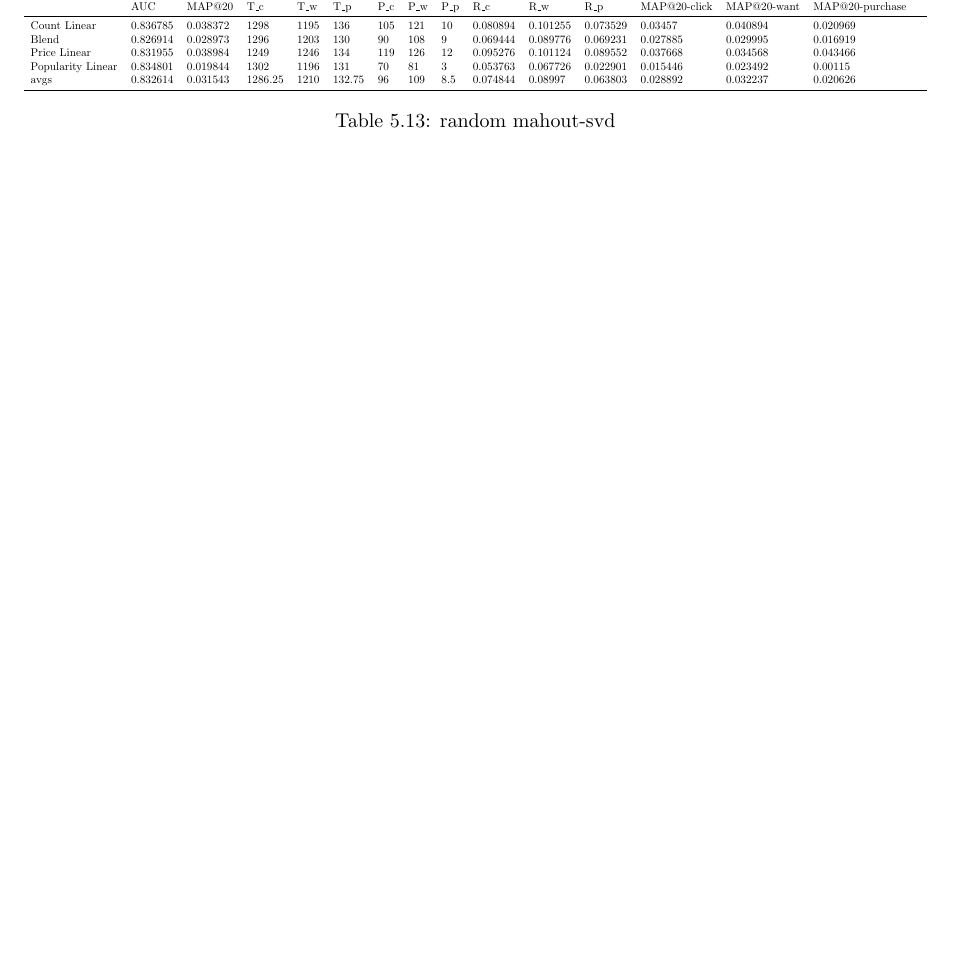
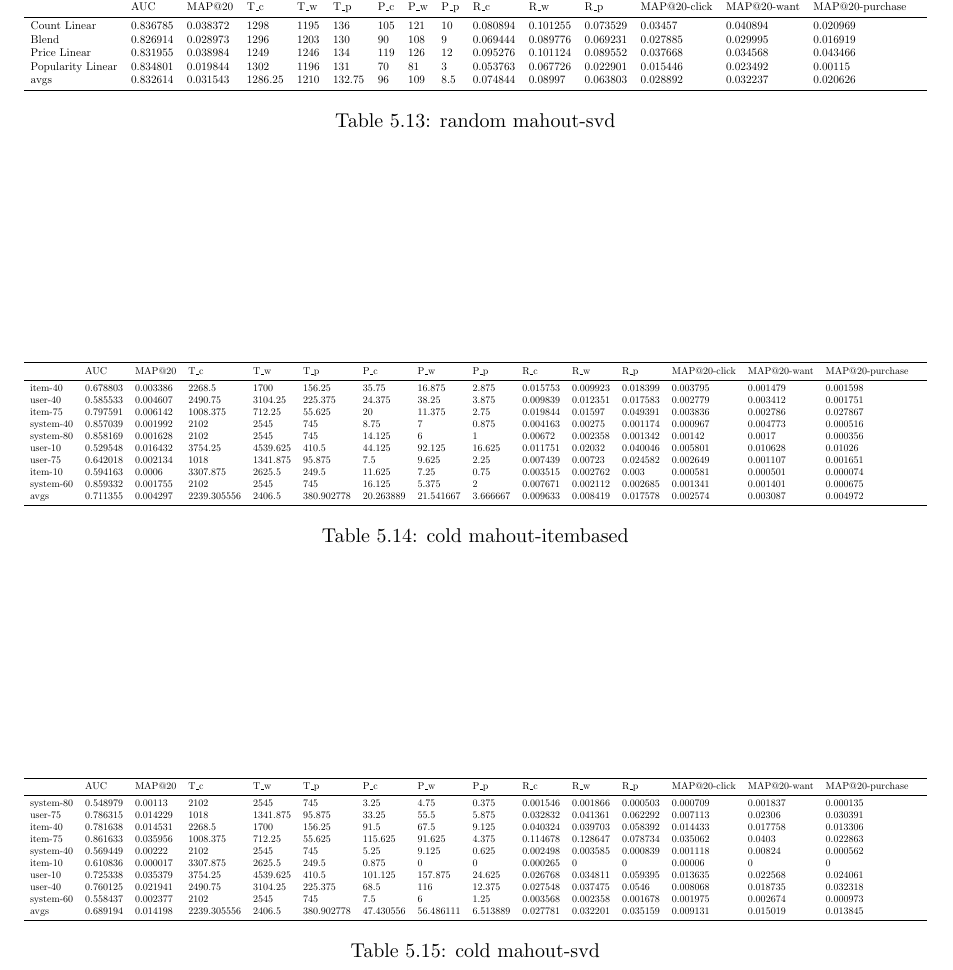
Before and after one commit to mcmhav/muchBazar, a LaTeX thesis (src/report.tex, which reads src/masterChapters/05-result-evaluation/experimental-results.tex): part of page 132 of 160 before the commit and part of page 132 of 161 after it, cut so that both start at the same text, the shorter picture padded with empty space. Compiled offline with pdfLaTeX.

Commit message:
cold run 00001

```diff
--- a/src/masterChapters/05-result-evaluation/experimental-results.tex
+++ b/src/masterChapters/05-result-evaluation/experimental-results.tex
@@ -481,3 +481,34 @@ Price Linear &  0.831955 &      0.038984 &      1249 &  1246 &  134 &   119 &
 Popularity Linear &     0.834801 &      0.019844 &      1302 &  1196 &  131 &   70 &    81 &    3 &     0.053763 &      0.067726 &      0.022901 &      0.015446 &      0.023492 &      0.00115 &        \\
 avgs     &      0.832614 &      0.031543 &      1286.25 &       1210 &  132.75 &        96 &    109 &   8.5 &   0.074844 &      0.08997 &       0.063803 &      0.028892 &      0.032237 &      0.020626 &      \\
 \bottomrule\end{tabular}}\caption{random mahout-svd}\end{table}
+
+
+% ./testikus.sh -i mongo -m "svd itembased" -s cold -c -t -o "0,0,0,0,1";
+\begin{table}\centering\resizebox{\columnwidth}{!}{\begin{tabular}{*{19}l}\toprule
+ & AUC &    MAP@20 &    T\_c &  T\_w &  T\_p &  P\_c &  P\_w &  P\_p &  R\_c &  R\_w &  R\_p &  MAP@20-click &  MAP@20-want &   MAP@20-purchase &    \\
+\midrule
+item-40 &   0.678803 &  0.003386 &  2268.5 &    1700 &  156.25 &    35.75 & 16.875 &    2.875 & 0.015753 &  0.009923 &  0.018399 &  0.003795 &  0.001479 &  0.001598 &   \\
+user-40 &   0.585533 &  0.004607 &  2490.75 &   3104.25 &   225.375 &   24.375 &    38.25 & 3.875 & 0.009839 &  0.012351 &  0.017583 &  0.002779 &  0.003412 &  0.001751 &   \\
+item-75 &   0.797591 &  0.006142 &  1008.375 &  712.25 &    55.625 &    20 &    11.375 &    2.75 &  0.019844 &  0.01597 &   0.049391 &  0.003836 &  0.002786 &  0.027867 &   \\
+system-40 & 0.857039 &  0.001992 &  2102 &  2545 &  745 &   8.75 &  7 & 0.875 & 0.004163 &  0.00275 &   0.001174 &  0.000967 &  0.004773 &  0.000516 &   \\
+system-80 & 0.858169 &  0.001628 &  2102 &  2545 &  745 &   14.125 &    6 & 1 & 0.00672 &   0.002358 &  0.001342 &  0.00142 &   0.0017 &    0.000356 &   \\
+user-10 &   0.529548 &  0.016432 &  3754.25 &   4539.625 &  410.5 & 44.125 &    92.125 &    16.625 &    0.011751 &  0.02032 &   0.040046 &  0.005801 &  0.010628 &  0.01026 &    \\
+user-75 &   0.642018 &  0.002134 &  1018 &  1341.875 &  95.875 &    7.5 &   9.625 & 2.25 &  0.007439 &  0.00723 &   0.024582 &  0.002649 &  0.001107 &  0.001651 &   \\
+item-10 &   0.594163 &  0.0006 &    3307.875 &  2625.5 &    249.5 & 11.625 &    7.25 &  0.75 &  0.003515 &  0.002762 &  0.003 & 0.000581 &  0.000501 &  0.000074 &   \\
+system-60 & 0.859332 &  0.001755 &  2102 &  2545 &  745 &   16.125 &    5.375 & 2 & 0.007671 &  0.002112 &  0.002685 &  0.001341 &  0.001401 &  0.000675 &   \\
+avgs     &  0.711355 &  0.004297 &  2239.305556 &   2406.5 &    380.902778 &    20.263889 & 21.541667 & 3.666667 &  0.009633 &  0.008419 &  0.017578 &  0.002574 &  0.003087 &  0.004972 &  \\
+\bottomrule\end{tabular}}\caption{cold mahout-itembased}\end{table}
+\begin{table}\centering\resizebox{\columnwidth}{!}{\begin{tabular}{*{19}l}\toprule
+ & AUC &    MAP@20 &    T\_c &  T\_w &  T\_p &  P\_c &  P\_w &  P\_p &  R\_c &  R\_w &  R\_p &  MAP@20-click &  MAP@20-want &   MAP@20-purchase &    \\
+\midrule
+system-80 & 0.548979 &  0.00113 &   2102 &  2545 &  745 &   3.25 &  4.75 &  0.375 & 0.001546 &  0.001866 &  0.000503 &  0.000709 &  0.001837 &  0.000135 &   \\
+user-75 &   0.786315 &  0.014229 &  1018 &  1341.875 &  95.875 &    33.25 & 55.5 &  5.875 & 0.032832 &  0.041361 &  0.062292 &  0.007113 &  0.02306 &   0.030391 &   \\
+item-40 &   0.781638 &  0.014531 &  2268.5 &    1700 &  156.25 &    91.5 &  67.5 &  9.125 & 0.040324 &  0.039703 &  0.058392 &  0.014433 &  0.017758 &  0.013306 &   \\
+item-75 &   0.861633 &  0.035956 &  1008.375 &  712.25 &    55.625 &    115.625 &   91.625 &    4.375 & 0.114678 &  0.128647 &  0.078734 &  0.035062 &  0.0403 &    0.022863 &   \\
+system-40 & 0.569449 &  0.00222 &   2102 &  2545 &  745 &   5.25 &  9.125 & 0.625 & 0.002498 &  0.003585 &  0.000839 &  0.001118 &  0.00824 &   0.000562 &   \\
+item-10 &   0.610836 &  0.000017 &  3307.875 &  2625.5 &    249.5 & 0.875 & 0 & 0 & 0.000265 &  0 & 0 & 0.00006 &   0 & 0 &  \\
+user-10 &   0.725338 &  0.035379 &  3754.25 &   4539.625 &  410.5 & 101.125 &   157.875 &   24.625 &    0.026768 &  0.034811 &  0.059395 &  0.013635 &  0.022568 &  0.024061 &   \\
+user-40 &   0.760125 &  0.021941 &  2490.75 &   3104.25 &   225.375 &   68.5 &  116 &   12.375 &    0.027548 &  0.037475 &  0.0546 &    0.008068 &  0.018735 &  0.032318 &   \\
+system-60 & 0.558437 &  0.002377 &  2102 &  2545 &  745 &   7.5 &   6 & 1.25 &  0.003568 &  0.002358 &  0.001678 &  0.001975 &  0.002674 &  0.000973 &   \\
+avgs     &  0.689194 &  0.014198 &  2239.305556 &   2406.5 &    380.902778 &    47.430556 & 56.486111 & 6.513889 &  0.027781 &  0.032201 &  0.035159 &  0.009131 &  0.015019 &  0.013845 &  \\
+\bottomrule\end{tabular}}\caption{cold mahout-svd}\end{table}
```
